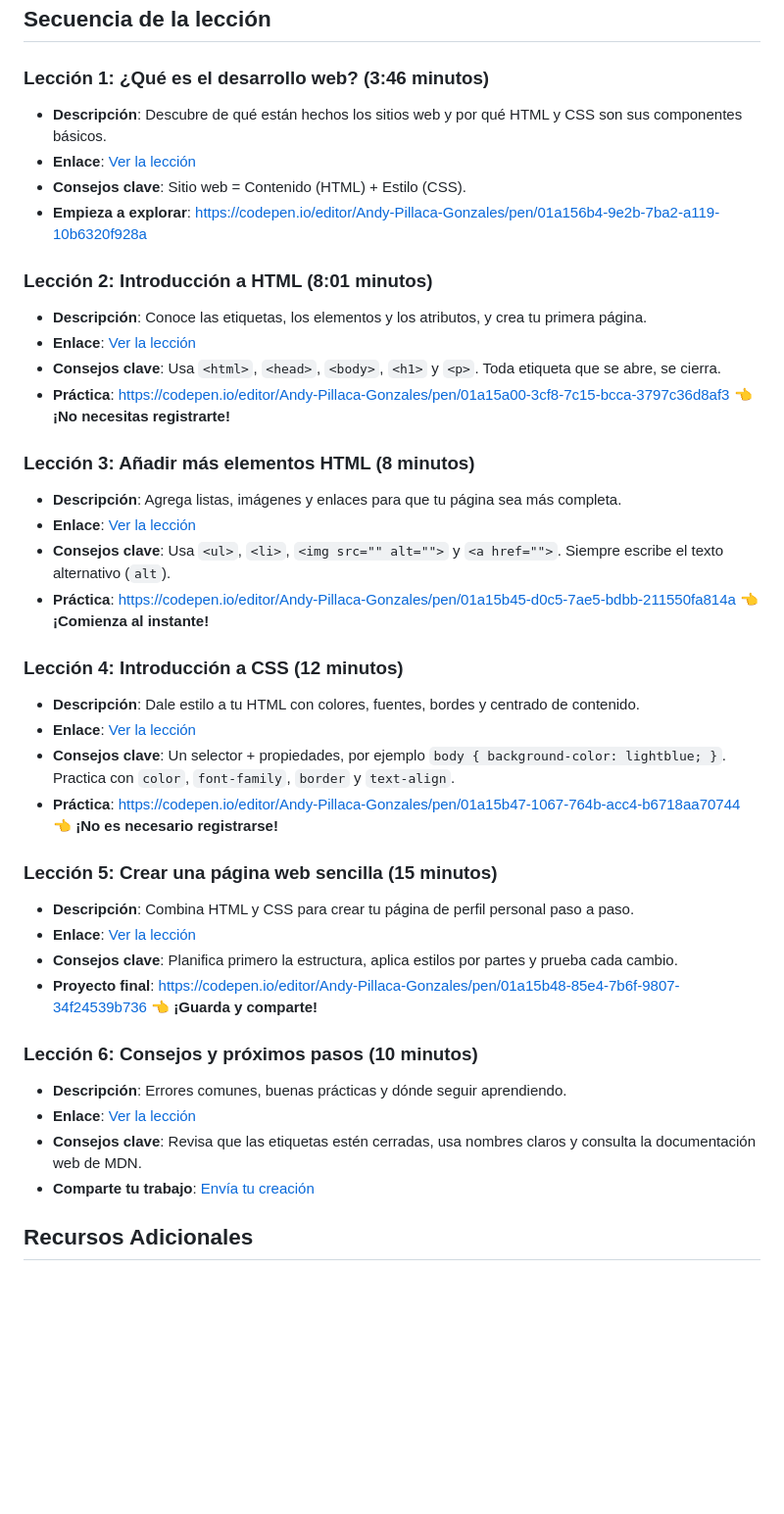
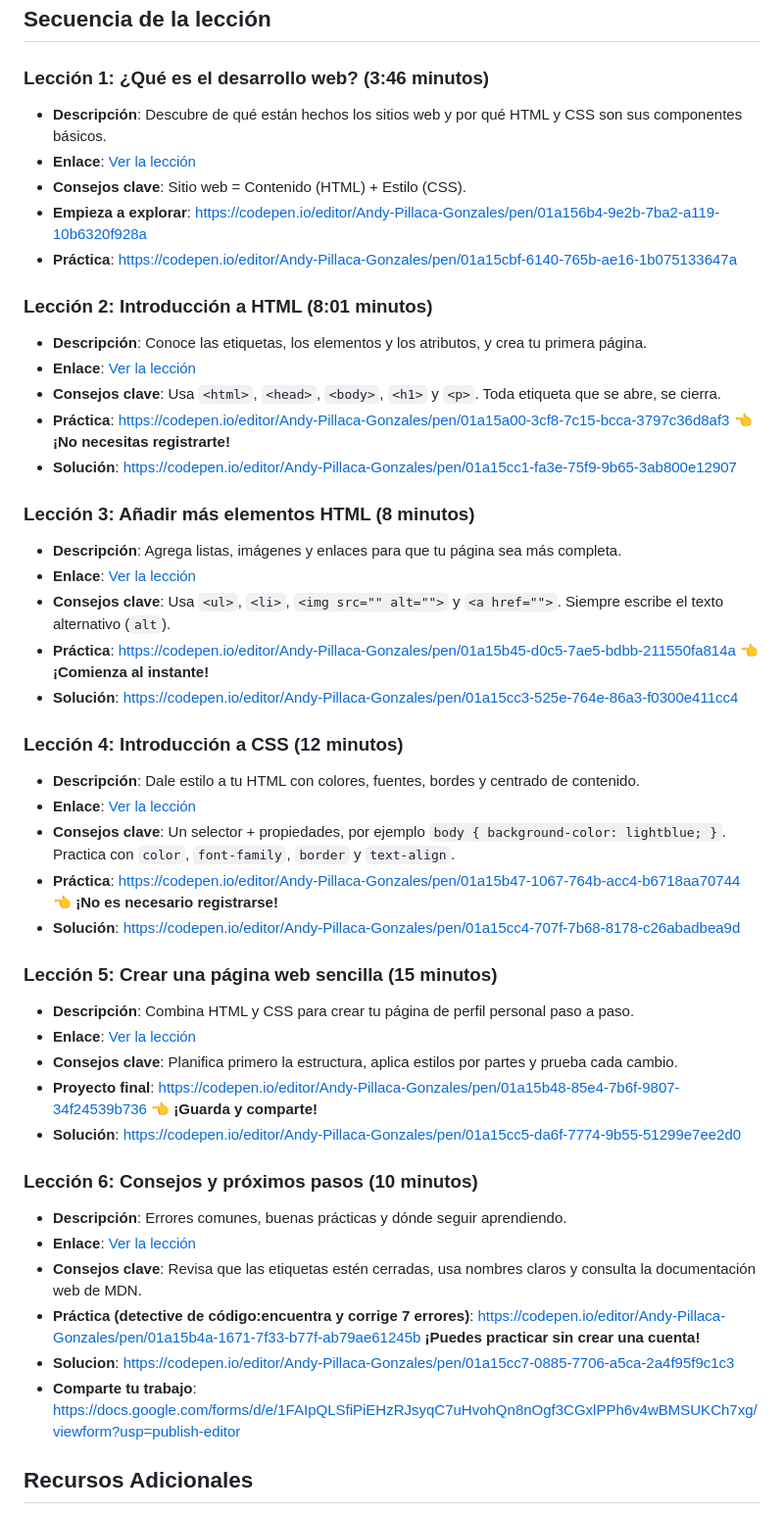
Before and after one commit to AstroBusTeam/webdev-course-astrobus, a Markdown page: course-plan.md, the part around one of its changes. Shown at 98% size. Drawn GitHub-style; blank space fills up the shorter version.

```diff
--- a/course-plan.md
+++ b/course-plan.md
@@ -22,10 +22,12 @@ Este curso de 1 hora introduce a estudiantes de secundaria a la creación de sit
 
 ### Lección 1: ¿Qué es el desarrollo web? (3:46 minutos)
 
+
 - **Descripción**: Descubre de qué están hechos los sitios web y por qué HTML y CSS son sus componentes básicos.
 - **Enlace**: [Ver la lección]()
 - **Consejos clave**: Sitio web = Contenido (HTML) + Estilo (CSS).
 - **Empieza a explorar**: [https://codepen.io/editor/Andy-Pillaca-Gonzales/pen/01a156b4-9e2b-7ba2-a119-10b6320f928a](https://codepen.io/editor/Andy-Pillaca-Gonzales/pen/01a156b4-9e2b-7ba2-a119-10b6320f928a)
+- **Práctica**: [https://codepen.io/editor/Andy-Pillaca-Gonzales/pen/01a15cbf-6140-765b-ae16-1b075133647a](https://codepen.io/editor/Andy-Pillaca-Gonzales/pen/01a15cbf-6140-765b-ae16-1b075133647a)
 
 ### Lección 2: Introducción a HTML (8:01 minutos)
 
@@ -34,5 +36,6 @@ Este curso de 1 hora introduce a estudiantes de secundaria a la creación de sit
 - **Consejos clave**: Usa `<html>`, `<head>`, `<body>`, `<h1>` y `<p>`. Toda etiqueta que se abre, se cierra.
 - **Práctica**: [https://codepen.io/editor/Andy-Pillaca-Gonzales/pen/01a15a00-3cf8-7c15-bcca-3797c36d8af3](https://codepen.io/editor/Andy-Pillaca-Gonzales/pen/01a15a00-3cf8-7c15-bcca-3797c36d8af3) 👈 **¡No necesitas registrarte!**
+- **Solución**: [https://codepen.io/editor/Andy-Pillaca-Gonzales/pen/01a15cc1-fa3e-75f9-9b65-3ab800e12907](https://codepen.io/editor/Andy-Pillaca-Gonzales/pen/01a15cc1-fa3e-75f9-9b65-3ab800e12907)
 
 ### Lección 3: Añadir más elementos HTML (8 minutos)
 
@@ -41,5 +44,6 @@ Este curso de 1 hora introduce a estudiantes de secundaria a la creación de sit
 - **Consejos clave**: Usa `<ul>`, `<li>`, `<img src="" alt="">` y `<a href="">`. Siempre escribe el texto alternativo (`alt`).
 - **Práctica**: [https://codepen.io/editor/Andy-Pillaca-Gonzales/pen/01a15b45-d0c5-7ae5-bdbb-211550fa814a](https://codepen.io/editor/Andy-Pillaca-Gonzales/pen/01a15b45-d0c5-7ae5-bdbb-211550fa814a) 👈 **¡Comienza al instante!**
+- **Solución**: [https://codepen.io/editor/Andy-Pillaca-Gonzales/pen/01a15cc3-525e-764e-86a3-f0300e411cc4](https://codepen.io/editor/Andy-Pillaca-Gonzales/pen/01a15cc3-525e-764e-86a3-f0300e411cc4)
 
 ### Lección 4: Introducción a CSS (12 minutos)
 
@@ -48,5 +52,6 @@ Este curso de 1 hora introduce a estudiantes de secundaria a la creación de sit
 - **Consejos clave**: Un selector + propiedades, por ejemplo `body { background-color: lightblue; }`. Practica con `color`, `font-family`, `border` y `text-align`.
 - **Práctica**: [https://codepen.io/editor/Andy-Pillaca-Gonzales/pen/01a15b47-1067-764b-acc4-b6718aa70744](https://codepen.io/editor/Andy-Pillaca-Gonzales/pen/01a15b47-1067-764b-acc4-b6718aa70744) 👈 **¡No es necesario registrarse!**
+- **Solución**: [https://codepen.io/editor/Andy-Pillaca-Gonzales/pen/01a15cc4-707f-7b68-8178-c26abadbea9d](https://codepen.io/editor/Andy-Pillaca-Gonzales/pen/01a15cc4-707f-7b68-8178-c26abadbea9d)
 
 ### Lección 5: Crear una página web sencilla (15 minutos)
 
@@ -55,5 +60,6 @@ Este curso de 1 hora introduce a estudiantes de secundaria a la creación de sit
 - **Consejos clave**: Planifica primero la estructura, aplica estilos por partes y prueba cada cambio.
 - **Proyecto final**: [https://codepen.io/editor/Andy-Pillaca-Gonzales/pen/01a15b48-85e4-7b6f-9807-34f24539b736](https://codepen.io/editor/Andy-Pillaca-Gonzales/pen/01a15b48-85e4-7b6f-9807-34f24539b736) 👈 **¡Guarda y comparte!**
+- **Solución**: [https://codepen.io/editor/Andy-Pillaca-Gonzales/pen/01a15cc5-da6f-7774-9b55-51299e7ee2d0](https://codepen.io/editor/Andy-Pillaca-Gonzales/pen/01a15cc5-da6f-7774-9b55-51299e7ee2d0)
 
 ### Lección 6: Consejos y próximos pasos (10 minutos)
 
@@ -62,5 +68,7 @@ Este curso de 1 hora introduce a estudiantes de secundaria a la creación de sit
 - **Consejos clave**: Revisa que las etiquetas estén cerradas, usa nombres claros y consulta la documentación web de MDN.
-- **Comparte tu trabajo**: [Envía tu creación](https://forms.gle/ENLACE-FORM)
+- **Práctica (detective de código:encuentra y corrige 7 errores)**: [https://codepen.io/editor/Andy-Pillaca-Gonzales/pen/01a15b4a-1671-7f33-b77f-ab79ae61245b](https://codepen.io/editor/Andy-Pillaca-Gonzales/pen/01a15b4a-1671-7f33-b77f-ab79ae61245b) **¡Puedes practicar sin crear una cuenta!**
+- **Solucion**: [https://codepen.io/editor/Andy-Pillaca-Gonzales/pen/01a15cc7-0885-7706-a5ca-2a4f95f9c1c3](https://codepen.io/editor/Andy-Pillaca-Gonzales/pen/01a15cc7-0885-7706-a5ca-2a4f95f9c1c3)
+- **Comparte tu trabajo**: [https://docs.google.com/forms/d/e/1FAIpQLSfiPiEHzRJsyqC7uHvohQn8nOgf3CGxlPPh6v4wBMSUKCh7xg/viewform?usp=publish-editor](https://docs.google.com/forms/d/e/1FAIpQLSfiPiEHzRJsyqC7uHvohQn8nOgf3CGxlPPh6v4wBMSUKCh7xg/viewform?usp=publish-editor)
 
 ## Recursos Adicionales
 
```
Also changed, not shown: other parts of course-plan.md (+22 -14 lines).
